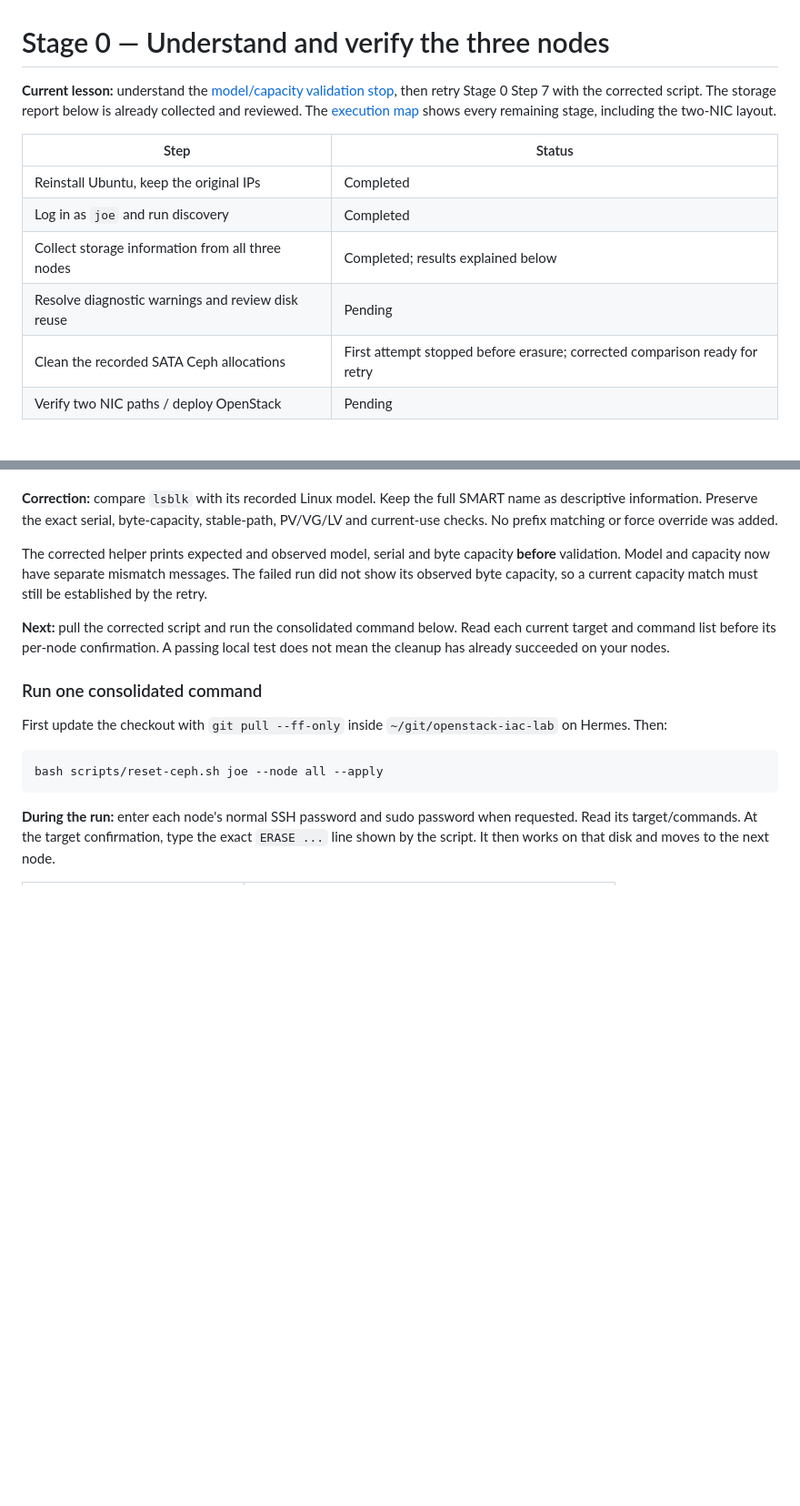
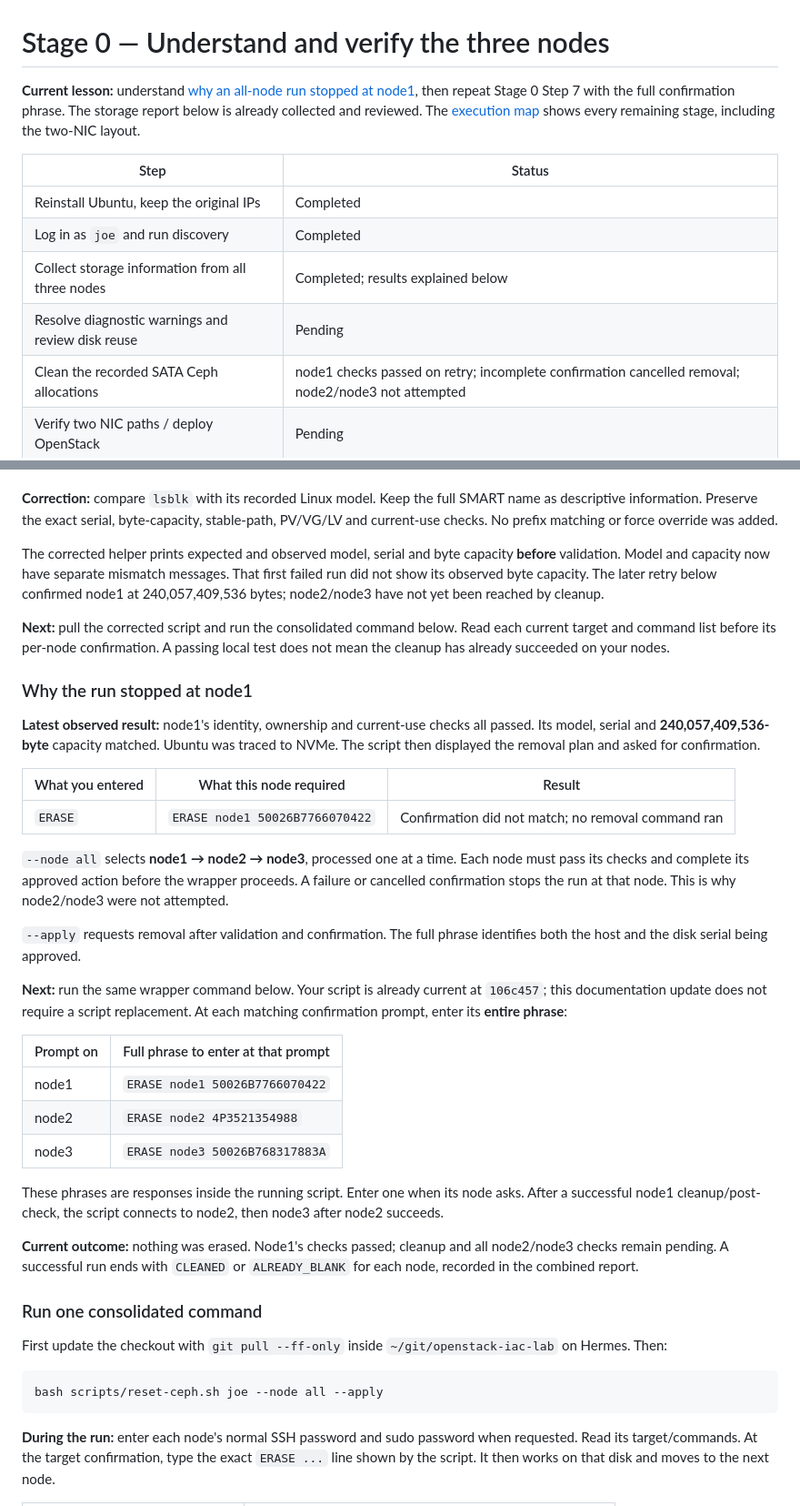
Before and after one commit to DinosaurKeys/openstack-iac-lab, a Markdown page: docs/00-hermes-codex-and-node-reset.md, 2 parts joined by grey strips. Shown at 91% size. GitHub-like rendering; blank space fills up the shorter version.

Commit message:
Explain all-node sequencing and record cancelled cleanup confirmation
The user's corrected retry passed node1 identity, ownership and current-use checks, including exact model, serial and byte capacity. It cancelled before removal because only ERASE was entered. Record that no disk was erased and node2/node3 were not attempted.

Teach that --node all processes one node at a time and stops on failure/cancellation; include the complete host/serial confirmation phrases and expected result messages. Update the current checkpoint without changing the scripts. Markdown/source/link checks passed.

```diff
--- a/docs/00-hermes-codex-and-node-reset.md
+++ b/docs/00-hermes-codex-and-node-reset.md
@@ -1,6 +1,6 @@
 # Stage 0 — Understand and verify the three nodes
 
-**Current lesson:** understand the [model/capacity validation stop](#observed-stop-model-and-capacity-check), then retry Stage 0 Step 7 with the corrected script. The storage report below is already collected and reviewed. The [execution map](../README.md#execution-map-what-runs-when-and-why) shows every remaining stage, including the two-NIC layout.
+**Current lesson:** understand [why an all-node run stopped at node1](#why-the-run-stopped-at-node1), then repeat Stage 0 Step 7 with the full confirmation phrase. The storage report below is already collected and reviewed. The [execution map](../README.md#execution-map-what-runs-when-and-why) shows every remaining stage, including the two-NIC layout.
 
 | Step | Status |
 |---|---|
@@ -8,7 +8,7 @@
 | Log in as `joe` and run discovery | Completed |
 | Collect storage information from all three nodes | Completed; results explained below |
 | Resolve diagnostic warnings and review disk reuse | Pending |
-| Clean the recorded SATA Ceph allocations | First attempt stopped before erasure; corrected comparison ready for retry |
+| Clean the recorded SATA Ceph allocations | node1 checks passed on retry; incomplete confirmation cancelled removal; node2/node3 not attempted |
 | Verify two NIC paths / deploy OpenStack | Pending |
 
 ## Storage inspection: one script for all three nodes
@@ -275,9 +275,33 @@ The old code required those two fields to be identical. That makes the recorded
 
 **Correction:** compare `lsblk` with its recorded Linux model. Keep the full SMART name as descriptive information. Preserve the exact serial, byte-capacity, stable-path, PV/VG/LV and current-use checks. No prefix matching or force override was added.
 
-The corrected helper prints expected and observed model, serial and byte capacity **before** validation. Model and capacity now have separate mismatch messages. The failed run did not show its observed byte capacity, so a current capacity match must still be established by the retry.
+The corrected helper prints expected and observed model, serial and byte capacity **before** validation. Model and capacity now have separate mismatch messages. That first failed run did not show its observed byte capacity. The later retry below confirmed node1 at 240,057,409,536 bytes; node2/node3 have not yet been reached by cleanup.
 
 **Next:** pull the corrected script and run the consolidated command below. Read each current target and command list before its per-node confirmation. A passing local test does not mean the cleanup has already succeeded on your nodes.
+
+### Why the run stopped at node1
+
+**Latest observed result:** node1's identity, ownership and current-use checks all passed. Its model, serial and **240,057,409,536-byte** capacity matched. Ubuntu was traced to NVMe. The script then displayed the removal plan and asked for confirmation.
+
+| What you entered | What this node required | Result |
+|---|---|---|
+| `ERASE` | `ERASE node1 50026B7766070422` | Confirmation did not match; no removal command ran |
+
+`--node all` selects **node1 → node2 → node3**, processed one at a time. Each node must pass its checks and complete its approved action before the wrapper proceeds. A failure or cancelled confirmation stops the run at that node. This is why node2/node3 were not attempted.
+
+`--apply` requests removal after validation and confirmation. The full phrase identifies both the host and the disk serial being approved.
+
+**Next:** run the same wrapper command below. Your script is already current at `106c457`; this documentation update does not require a script replacement. At each matching confirmation prompt, enter its **entire phrase**:
+
+| Prompt on | Full phrase to enter at that prompt |
+|---|---|
+| node1 | `ERASE node1 50026B7766070422` |
+| node2 | `ERASE node2 4P3521354988` |
+| node3 | `ERASE node3 50026B768317883A` |
+
+These phrases are responses inside the running script. Enter one when its node asks. After a successful node1 cleanup/post-check, the script connects to node2, then node3 after node2 succeeds.
+
+**Current outcome:** nothing was erased. Node1's checks passed; cleanup and all node2/node3 checks remain pending. A successful run ends with `CLEANED` or `ALREADY_BLANK` for each node, recorded in the combined report.
 
 ### Run one consolidated command
 
```
Also changed, not shown: README.md (+2 -2 lines), VALIDATION.md (+8 -2 lines).
